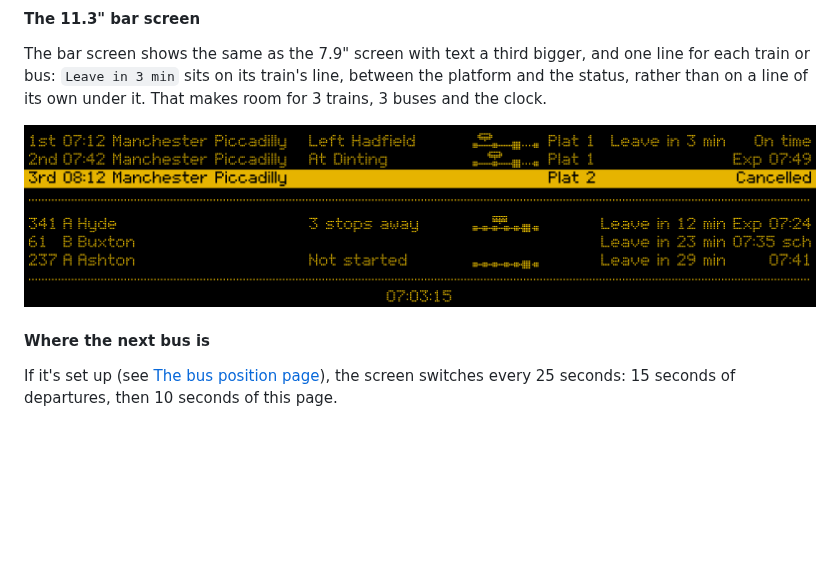
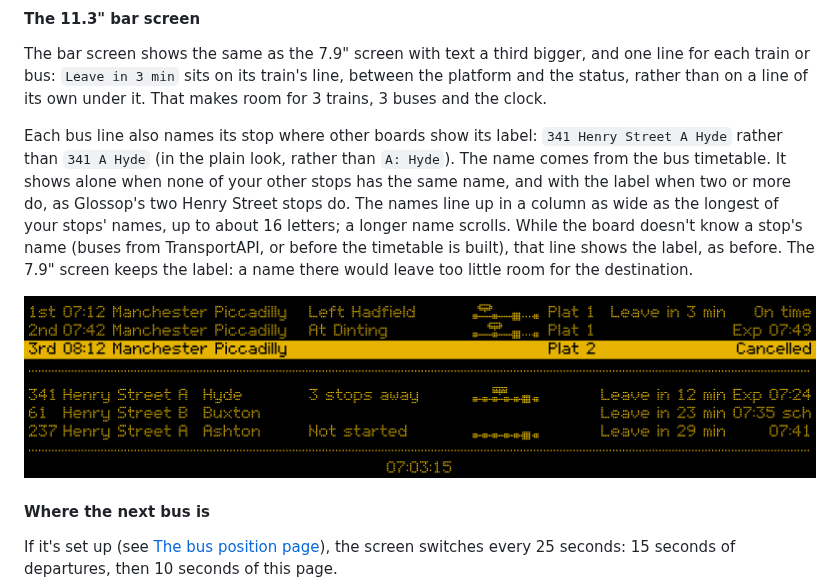
Before and after one commit to acornelissen/twobells, a Markdown page: docs/user-guide.md, the part around the change. GitHub-like rendering; pictures changed too: docs/images/screen-bar.png; blank space fills up the shorter version.

```diff
--- a/docs/user-guide.md
+++ b/docs/user-guide.md
@@ -128,6 +128,8 @@ The screen can redraw every second, so it shows a bit more:
 #### The 11.3" bar screen
 
 The bar screen shows the same as the 7.9" screen with text a third bigger, and one line for each train or bus: `Leave in 3 min` sits on its train's line, between the platform and the status, rather than on a line of its own under it. That makes room for 3 trains, 3 buses and the clock.
+
+Each bus line also names its stop where other boards show its label: `341 Henry Street A Hyde` rather than `341 A Hyde` (in the plain look, rather than `A: Hyde`). The name comes from the bus timetable. It shows alone when none of your other stops has the same name, and with the label when two or more do, as Glossop's two Henry Street stops do. The names line up in a column as wide as the longest of your stops' names, up to about 16 letters; a longer name scrolls. While the board doesn't know a stop's name (buses from TransportAPI, or before the timetable is built), that line shows the label, as before. The 7.9" screen keeps the label: a name there would leave too little room for the destination.
 
 ![Departures on the 11.3 inch bar screen](images/screen-bar.png)
 
```
Also changed, not shown: 15 other files.
